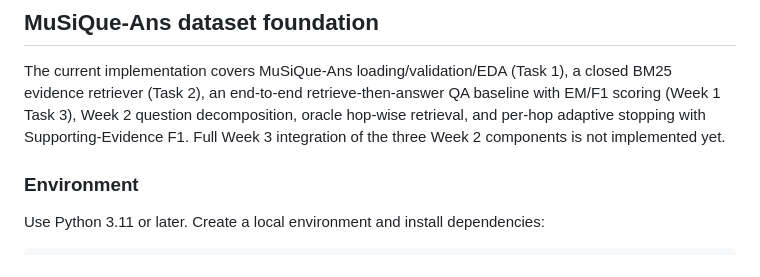
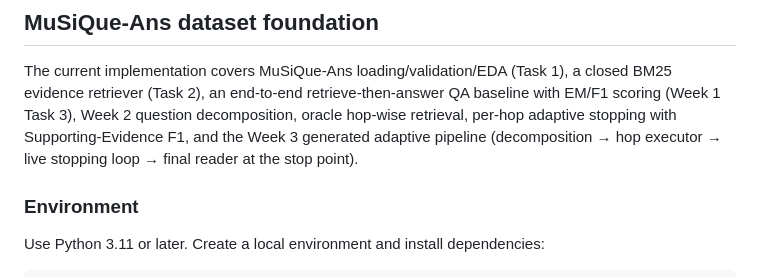
Before and after one commit to GUEST72/Adaptive-Evidence-Retrieval-for-Multi-Hop-Question-Answering, a Markdown page: README.md, the part around one of its changes. Drawn GitHub-style.

```diff
--- a/README.md
+++ b/README.md
@@ -11,9 +11,9 @@ baseline.
 The current implementation covers MuSiQue-Ans loading/validation/EDA (Task 1),
 a closed BM25 evidence retriever (Task 2), an end-to-end retrieve-then-answer
 QA baseline with EM/F1 scoring (Week 1 Task 3), Week 2 question decomposition,
-oracle hop-wise retrieval, and per-hop adaptive stopping with Supporting-Evidence
-F1. Full Week 3 integration of the three Week 2 components is not implemented
-yet.
+oracle hop-wise retrieval, per-hop adaptive stopping with Supporting-Evidence
+F1, and the Week 3 generated adaptive pipeline (decomposition → hop executor →
+live stopping loop → final reader at the stop point).
 
 ### Environment
 
```
Also changed, not shown: other parts of README.md (+61 -0 lines).
